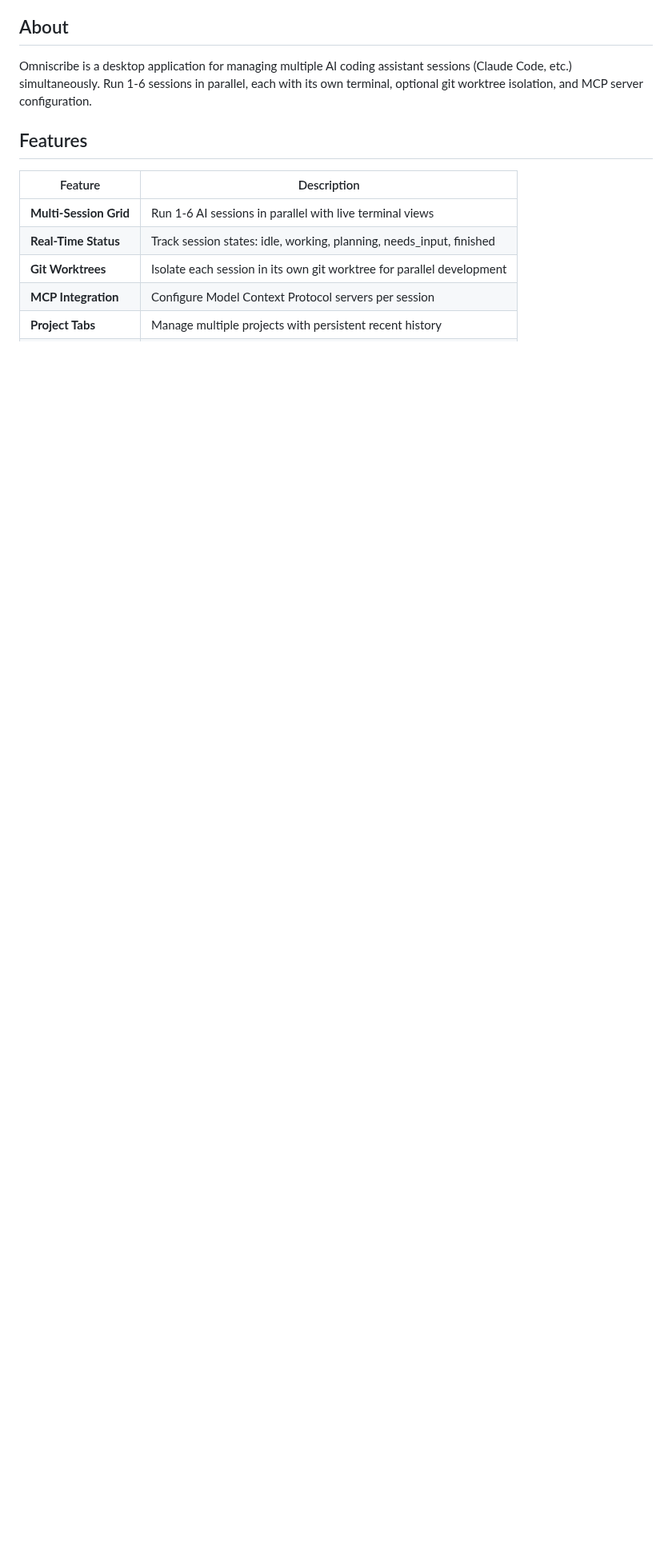
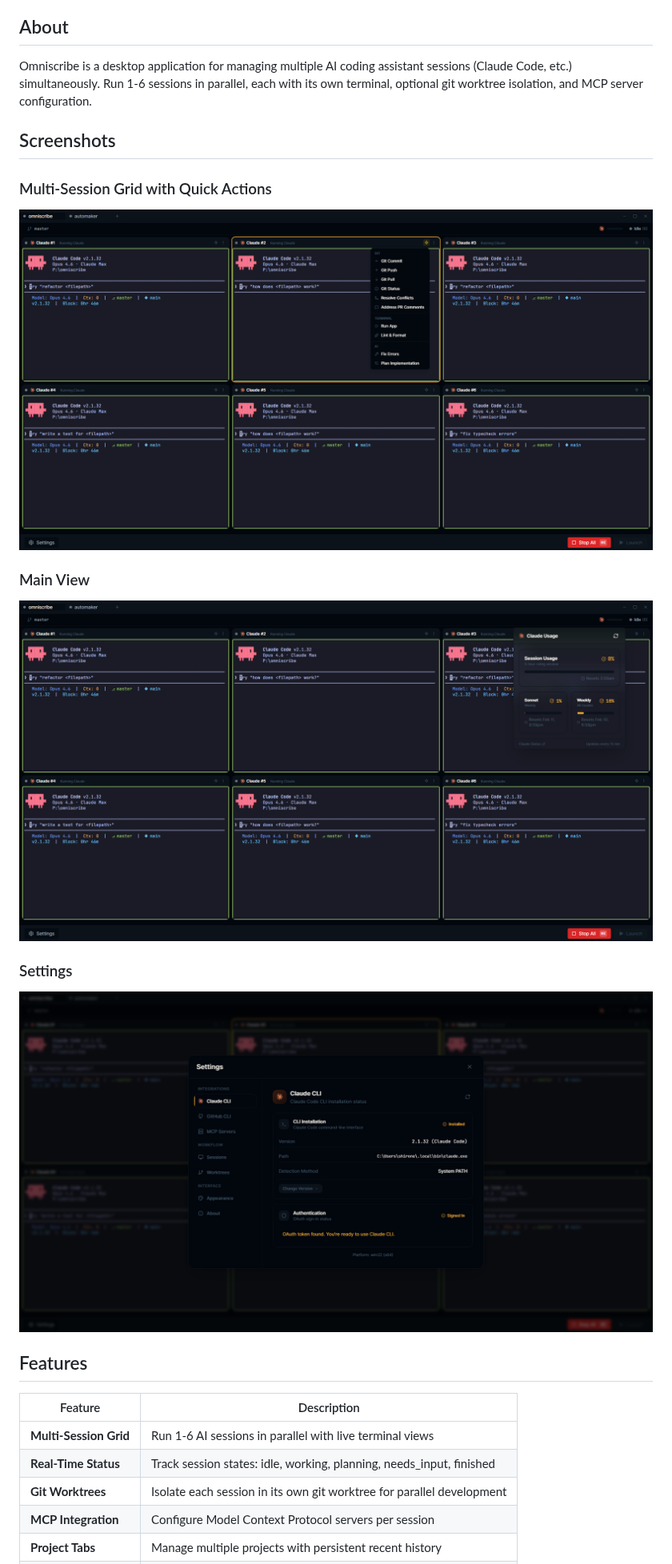
Before and after one commit to Shironex/omniscribe, a Markdown page: README.md, the part around one of its changes. Shown at 80% size. GitHub-like rendering; pictures changed too: assets/main.png (added), assets/quick_actions.png (added), assets/settings.png (added); blank space fills up the shorter version.

Commit message:
chore: add screenshots to README and include image assets

```diff
--- a/README.md
+++ b/README.md
@@ -25,6 +26,20 @@
 ## About
 
 Omniscribe is a desktop application for managing multiple AI coding assistant sessions (Claude Code, etc.) simultaneously. Run 1-6 sessions in parallel, each with its own terminal, optional git worktree isolation, and MCP server configuration.
+
+## Screenshots
+
+### Multi-Session Grid with Quick Actions
+
+![Multi-session grid with quick actions menu](assets/quick_actions.png)
+
+### Main View
+
+![Main grid view with 6 parallel sessions](assets/main.png)
+
+### Settings
+
+![Settings dialog with Claude CLI integration](assets/settings.png)
 
 ## Features
 
```
Also changed, not shown: other parts of README.md (+1 -0 lines).
